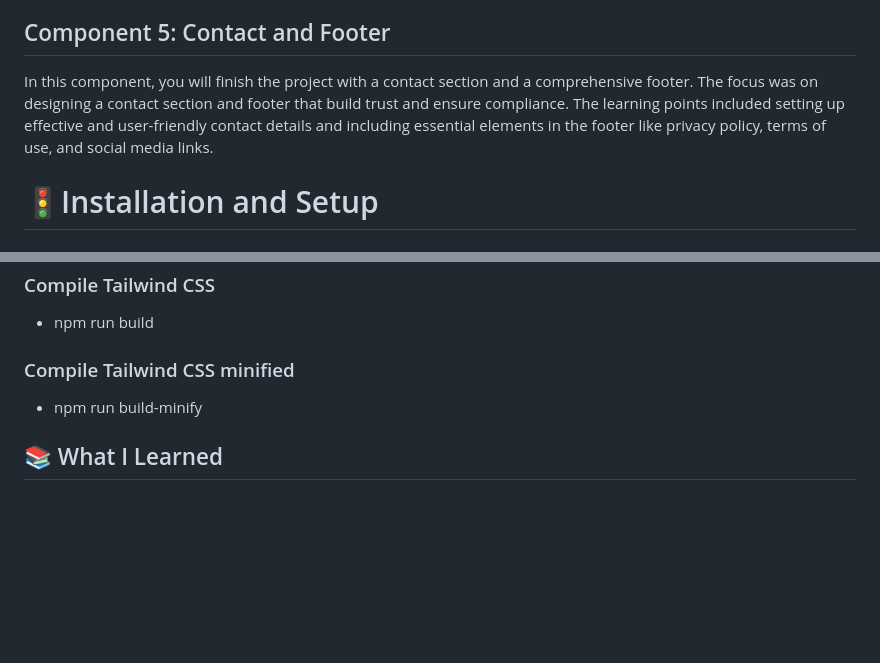
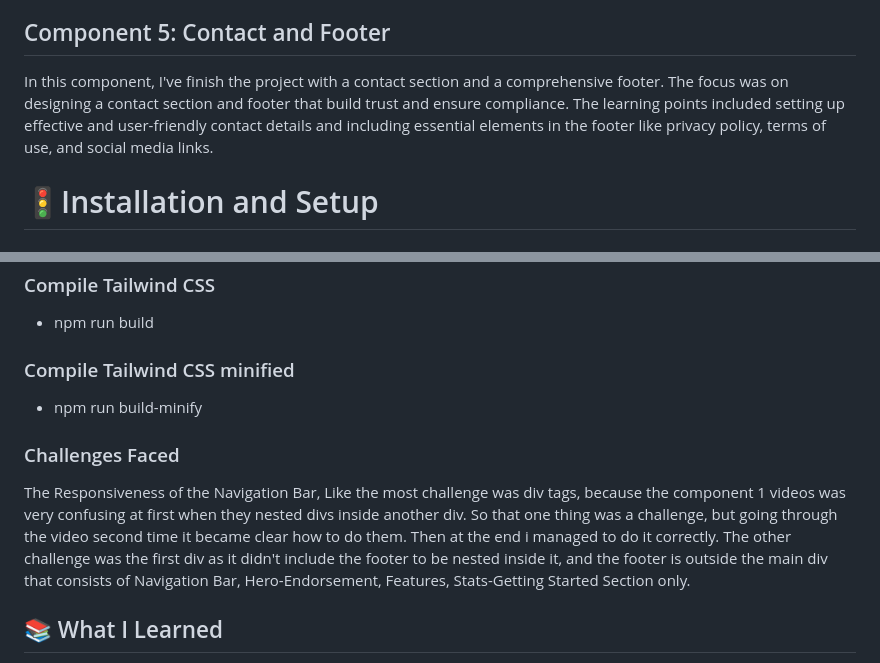
Before and after one commit to MohauMushi/MOHMUS379_BCL2401_GroupA_MohauMushi_SDF11, a Markdown page: README.md, 2 parts joined by grey strips. Rendered like a GitHub page; blank space fills up the shorter version.

```diff
--- a/README.md
+++ b/README.md
@@ -40,7 +40,7 @@ In this component, I've construct a section that showcases Cache Bank's impact t
 
 ## Component 5: Contact and Footer
 
-In this component, you will finish the project with a contact section and a comprehensive footer. The focus was on designing a contact section and footer that build trust and ensure compliance. The learning points included setting up effective and user-friendly contact details and including essential elements in the footer like privacy policy, terms of use, and social media links.
+In this component, I've finish the project with a contact section and a comprehensive footer. The focus was on designing a contact section and footer that build trust and ensure compliance. The learning points included setting up effective and user-friendly contact details and including essential elements in the footer like privacy policy, terms of use, and social media links.
 
 # 🚦Installation and Setup
 ### Install dependencies
@@ -55,6 +55,9 @@ In this component, you will finish the project with a contact section and a comp
 ### Compile Tailwind CSS minified
 - npm run build-minify
 
+### Challenges Faced
+The Responsiveness of the Navigation Bar, Like the most challenge was div tags, because the component 1 videos was very confusing at first when they nested divs inside another div. So that one thing was a challenge, but going through the video second time it became clear how to do them. Then at the end i managed to do it correctly. The other challenge was the first div as it didn't include the footer to be nested inside it, and the footer is outside the main div that consists of Navigation Bar, Hero-Endorsement, Features, Stats-Getting Started Section only.
+
 ## 📚 What I Learned
 The need to include detailed information about the project setup and development environment, the significance of creating a responsive navigation bar and implementing mobile-first design principles, value of incorporating client endorsements and compelling content in the hero section of the landing page. The usage of Tailwind CSS to create visually appealing sections and understanding layout techniques and the importance of presenting the features of the project in an organized and visually attractive manner. The utilization of grid and Flexbox layouts for consistent design and using Tailwind classes for a cohesive look and construction of sections showcasing impact through statistics and including effective call-to-action sections.
 The design of a contact section and footer that build trust, ensure compliance, and include essential elements.
```
